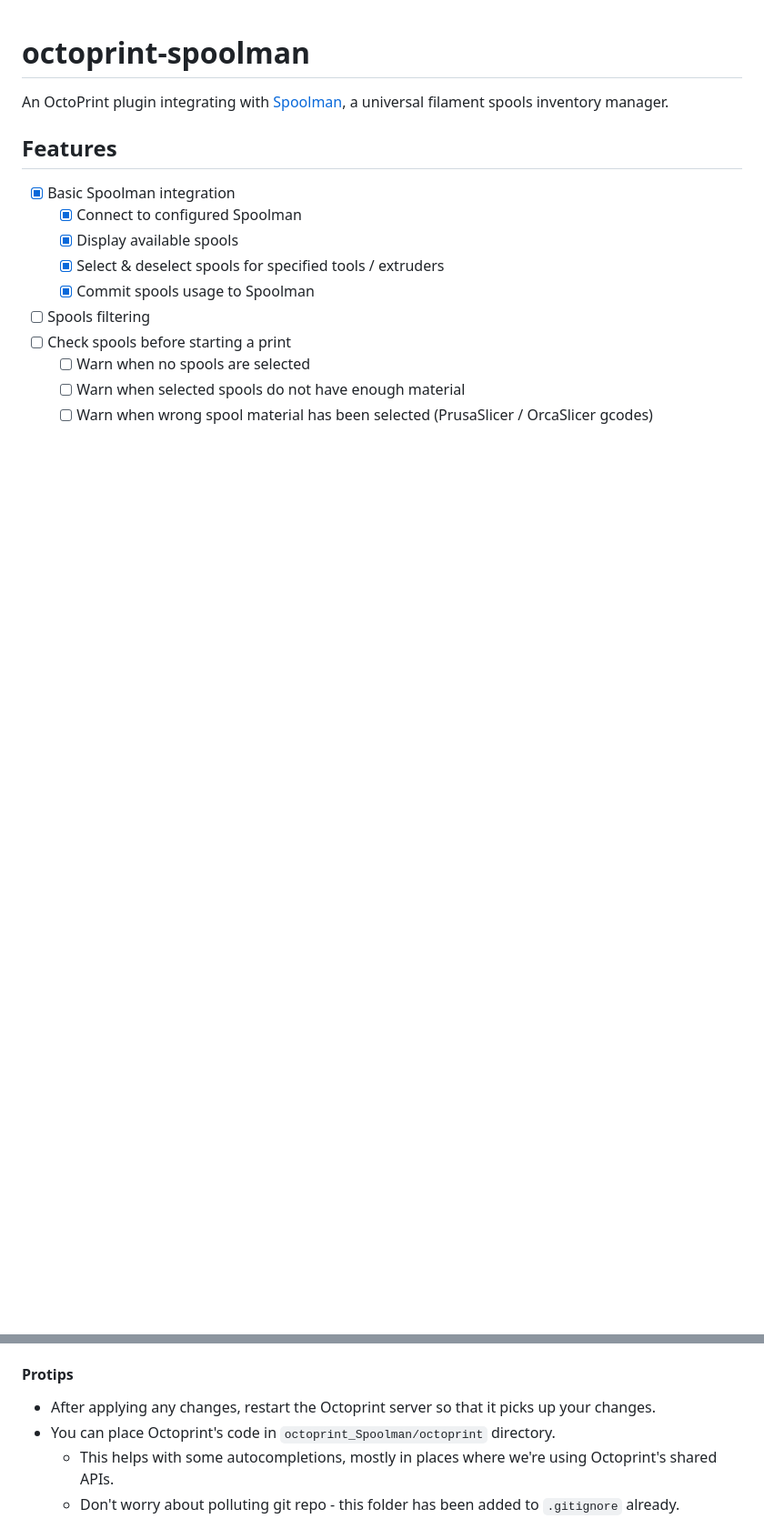
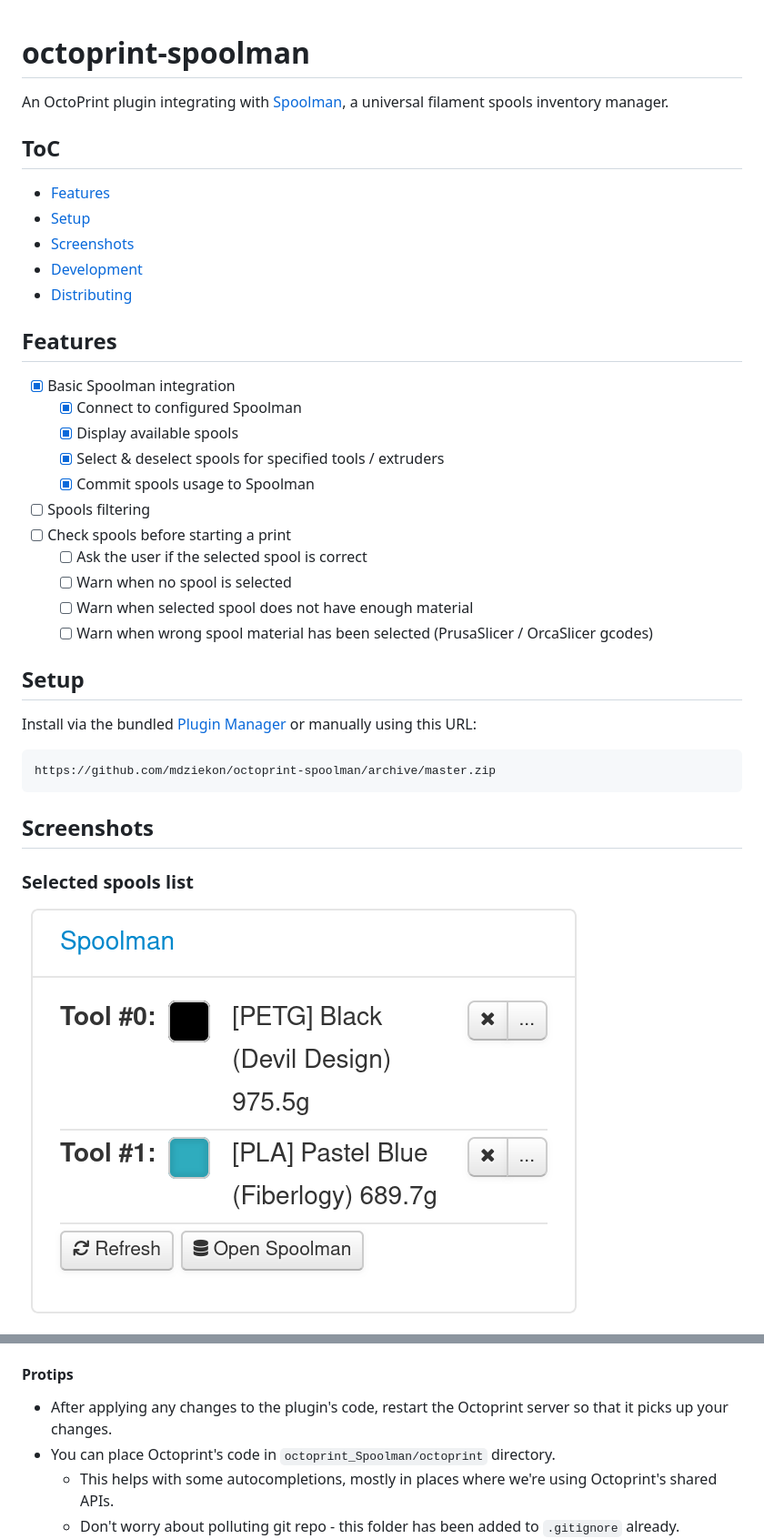
Before and after one commit to mdziekon/octoprint-spoolman, a Markdown page: README.md, 2 parts joined by grey strips. Shown at 91% size. Rendered like a GitHub page; pictures changed too: extras/screenshots/showcase__selected_spools.png (added); blank space fills up the shorter version.

```diff
--- a/README.md
+++ b/README.md
@@ -1,6 +1,14 @@
 # octoprint-spoolman
 
 An OctoPrint plugin integrating with [Spoolman](https://github.com/Donkie/Spoolman/), a universal filament spools inventory manager.
+
+## ToC
+
+- [Features](#features)
+- [Setup](#setup)
+- [Screenshots](#screenshots)
+- [Development](#development)
+- [Distributing](#distributing)
 
 ## Features
 
@@ -11,6 +19,21 @@ An OctoPrint plugin integrating with [Spoolman](https://github.com/Donkie/Spoolm
     - [x] Commit spools usage to Spoolman
 - [ ] Spools filtering
 - [ ] Check spools before starting a print
-    - [ ] Warn when no spools are selected
-    - [ ] Warn when selected spools do not have enough material
+    - [ ] Ask the user if the selected spool is correct
+    - [ ] Warn when no spool is selected
+    - [ ] Warn when selected spool does not have enough material
     - [ ] Warn when wrong spool material has been selected (PrusaSlicer / OrcaSlicer gcodes)
+
+## Setup
+
+Install via the bundled [Plugin Manager](https://docs.octoprint.org/en/master/bundledplugins/pluginmanager.html)
+or manually using this URL:
+
+    https://github.com/mdziekon/octoprint-spoolman/archive/master.zip
+
+## Screenshots
+
+### Selected spools list
+
+![Showcase - Selected spools list](./extras/screenshots/showcase__selected_spools.png)
+
@@ -48,7 +86,7 @@ docker compose up
 
 #### Protips
 
-- After applying any changes, restart the Octoprint server so that it picks up your changes.
+- After applying any changes to the plugin's code, restart the Octoprint server so that it picks up your changes.
 - You can place Octoprint's code in `octoprint_Spoolman/octoprint` directory.
     - This helps with some autocompletions, mostly in places where we're using Octoprint's shared APIs.
     - Don't worry about polluting git repo - this folder has been added to `.gitignore` already.
```
Also changed, not shown: other parts of README.md (+15 -0 lines), extras/screenshots/showcase__spools_list.png (added), 9 other files.
